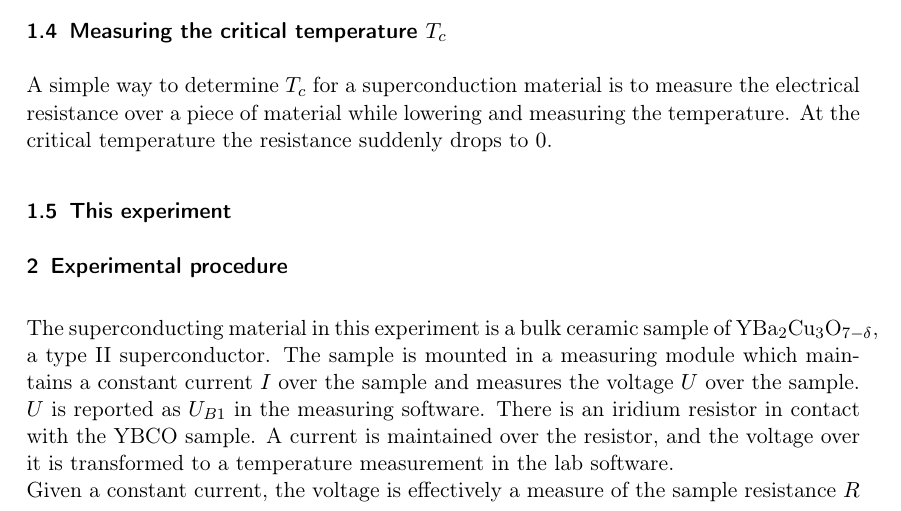
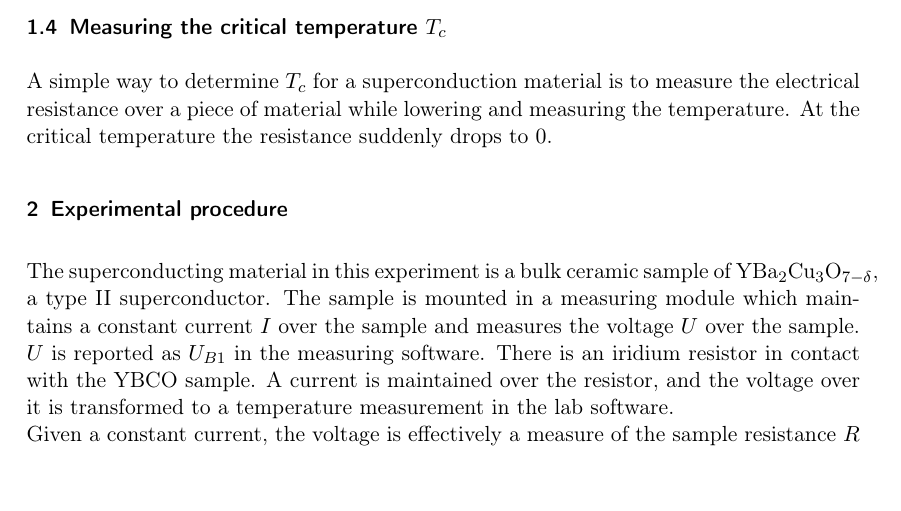
Before and after one commit to grawies/FastaLab2, a LaTeX document (doc.tex): part of page 2 of 5, cut so that both start at the same text, the shorter picture padded with empty space. Compiled offline with pdfLaTeX.

Commit message:
artsy report grooming

```diff
--- a/doc.tex
+++ b/doc.tex
@@ -63,9 +63,6 @@ The behaviours of the different types of superconductors are shown in figure \re
 A simple way to determine $T_c$ for a superconduction material is to measure the electrical resistance over a piece of material while lowering and measuring the temperature.
 At the critical temperature the resistance suddenly drops to $0$.
 
-\subsection{This experiment}
-
-
 \section{Experimental procedure}
 The superconducting material in this experiment is a bulk ceramic sample of YBa$_2$Cu$_3$O$_{7-\delta}$, a type II superconductor.
 The sample is mounted in a measuring module which maintains a constant current $I$ over the sample and measures the voltage $U$ over the sample. $U$ is reported as $U_{B1}$ in the measuring software. There is an iridium resistor in contact with the YBCO sample. A current is maintained over the resistor, and the voltage over it is transformed to a temperature measurement in the lab software.\\
```
